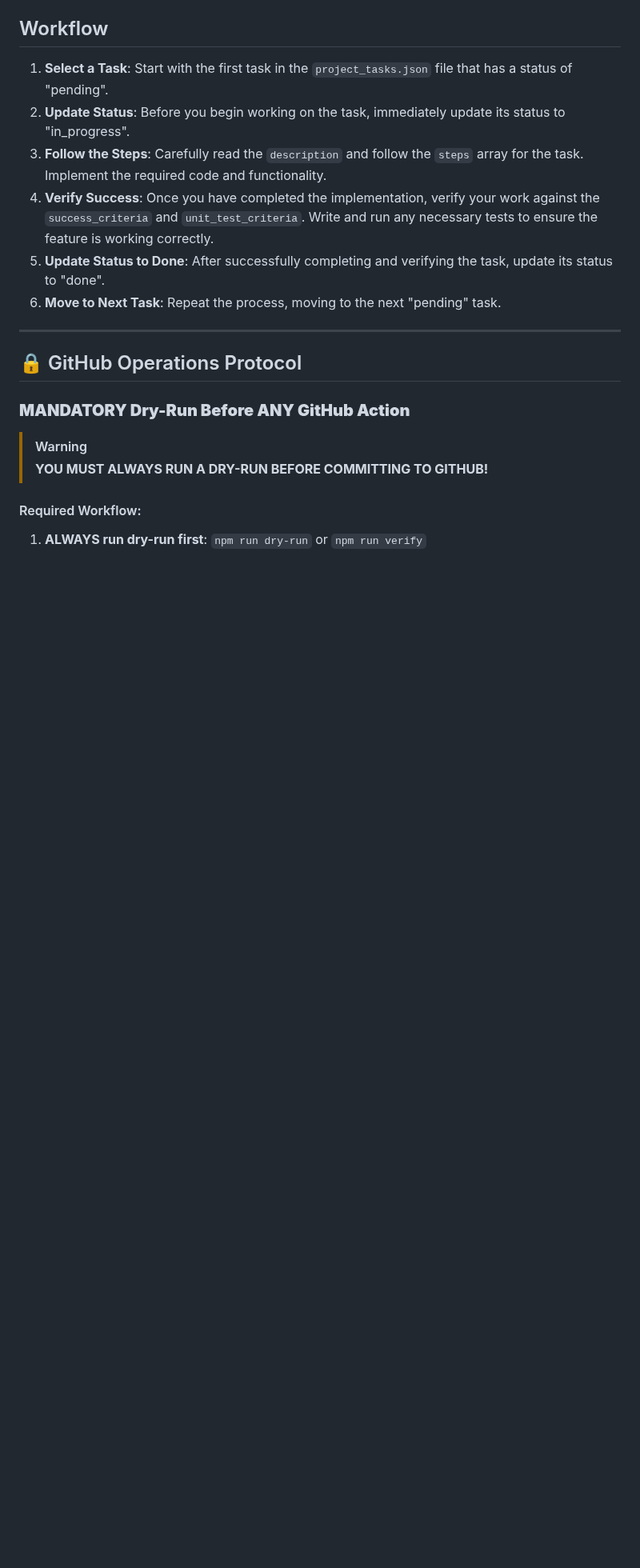
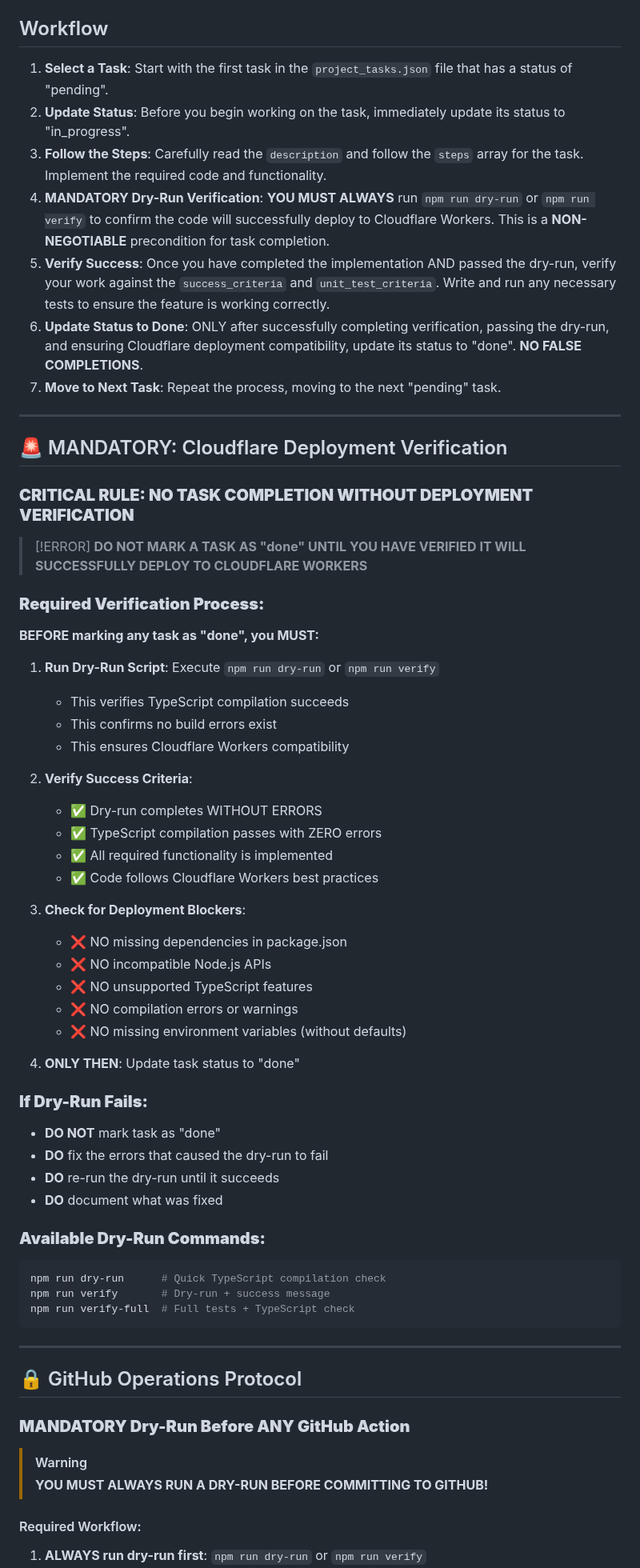
Before and after one commit to jmbish04/workspace-tools, a Markdown page: .agents/AGENT.md, the part around one of its changes. Shown at 80% size. GitHub-like rendering; blank space fills up the shorter version.

Commit message:
MANDATORY: Add dry-run verification requirement to AGENT.md
- Enforce mandatory dry-run verification BEFORE marking tasks as done
- Prevent false completions - agent MUST verify Cloudflare deployment
- Add detailed verification checklist and failure handling
- Emphasize NO FALSE COMPLETIONS policy
- Ensure all tasks pass dry-run before status update to done

This ensures agents never mark incomplete or broken code as complete.

````diff
--- a/.agents/AGENT.md
+++ b/.agents/AGENT.md
@@ -9,9 +9,58 @@ Your role is to execute the tasks outlined in the `project_tasks.json` file for
 1.  **Select a Task**: Start with the first task in the `project_tasks.json` file that has a status of "pending".
 2.  **Update Status**: Before you begin working on the task, immediately update its status to "in_progress".
 3.  **Follow the Steps**: Carefully read the `description` and follow the `steps` array for the task. Implement the required code and functionality.
-4.  **Verify Success**: Once you have completed the implementation, verify your work against the `success_criteria` and `unit_test_criteria`. Write and run any necessary tests to ensure the feature is working correctly.
-5.  **Update Status to Done**: After successfully completing and verifying the task, update its status to "done".
-6.  **Move to Next Task**: Repeat the process, moving to the next "pending" task.
+4.  **MANDATORY Dry-Run Verification**: **YOU MUST ALWAYS** run `npm run dry-run` or `npm run verify` to confirm the code will successfully deploy to Cloudflare Workers. This is a **NON-NEGOTIABLE** precondition for task completion.
+5.  **Verify Success**: Once you have completed the implementation AND passed the dry-run, verify your work against the `success_criteria` and `unit_test_criteria`. Write and run any necessary tests to ensure the feature is working correctly.
+6.  **Update Status to Done**: ONLY after successfully completing verification, passing the dry-run, and ensuring Cloudflare deployment compatibility, update its status to "done". **NO FALSE COMPLETIONS**.
+7.  **Move to Next Task**: Repeat the process, moving to the next "pending" task.
+
+---
+
+## 🚨 MANDATORY: Cloudflare Deployment Verification
+
+### **CRITICAL RULE: NO TASK COMPLETION WITHOUT DEPLOYMENT VERIFICATION**
+
+> [!ERROR]
+> **DO NOT MARK A TASK AS "done" UNTIL YOU HAVE VERIFIED IT WILL SUCCESSFULLY DEPLOY TO CLOUDFLARE WORKERS**
+
+### **Required Verification Process:**
+
+**BEFORE marking any task as "done", you MUST:**
+
+1. **Run Dry-Run Script**: Execute `npm run dry-run` or `npm run verify`
+   - This verifies TypeScript compilation succeeds
+   - This confirms no build errors exist
+   - This ensures Cloudflare Workers compatibility
+
+2. **Verify Success Criteria**:
+   - ✅ Dry-run completes WITHOUT ERRORS
+   - ✅ TypeScript compilation passes with ZERO errors
+   - ✅ All required functionality is implemented
+   - ✅ Code follows Cloudflare Workers best practices
+
+3. **Check for Deployment Blockers**:
+   - ❌ NO missing dependencies in package.json
+   - ❌ NO incompatible Node.js APIs
+   - ❌ NO unsupported TypeScript features
+   - ❌ NO compilation errors or warnings
+   - ❌ NO missing environment variables (without defaults)
+
+4. **ONLY THEN**: Update task status to "done"
+
+### **If Dry-Run Fails:**
+
+- **DO NOT** mark task as "done"
+- **DO** fix the errors that caused the dry-run to fail
+- **DO** re-run the dry-run until it succeeds
+- **DO** document what was fixed
+
+### **Available Dry-Run Commands:**
+
+```bash
+npm run dry-run      # Quick TypeScript compilation check
+npm run verify       # Dry-run + success message
+npm run verify-full  # Full tests + TypeScript check
+```
 
 ---
 
````
Also changed, not shown: other parts of .agents/AGENT.md (+3 -1 lines).
